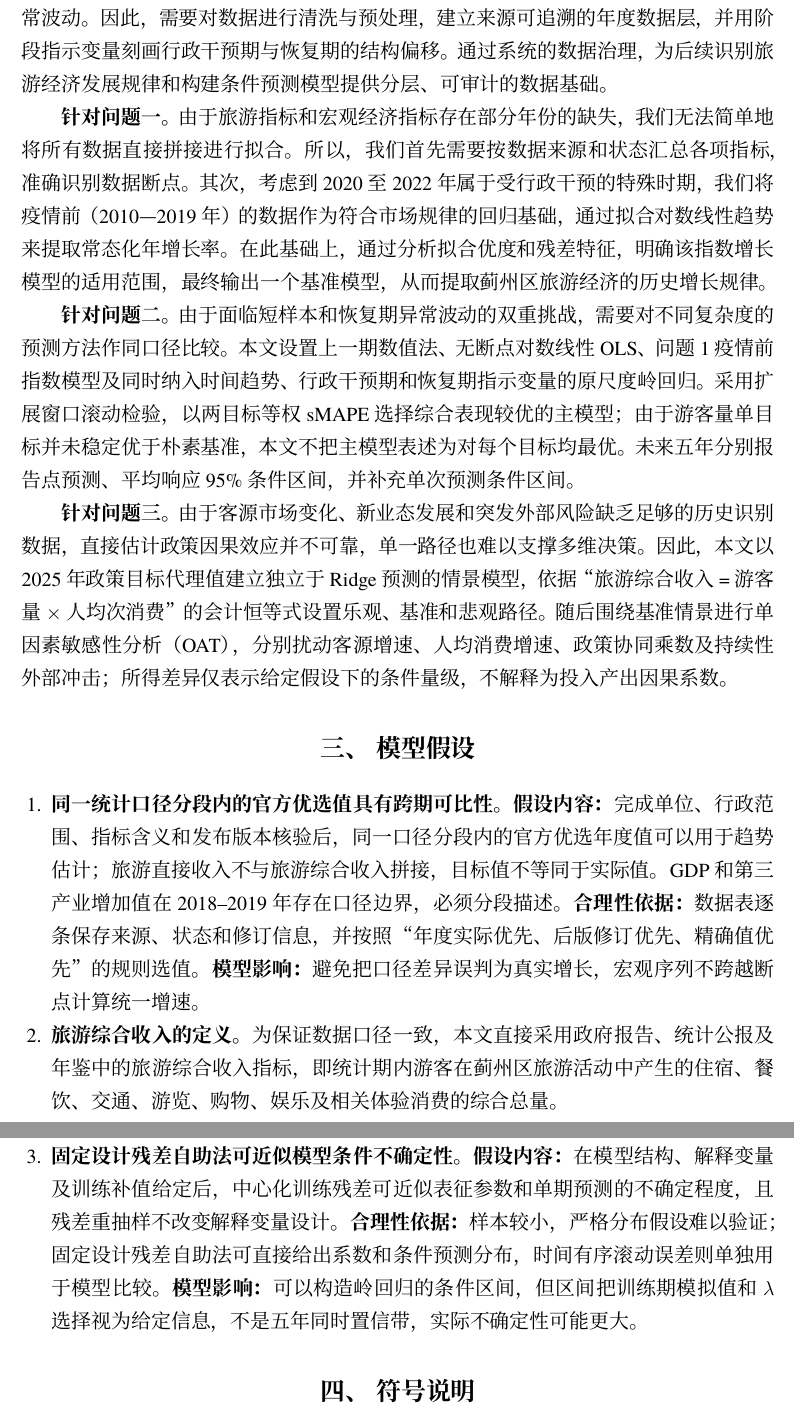
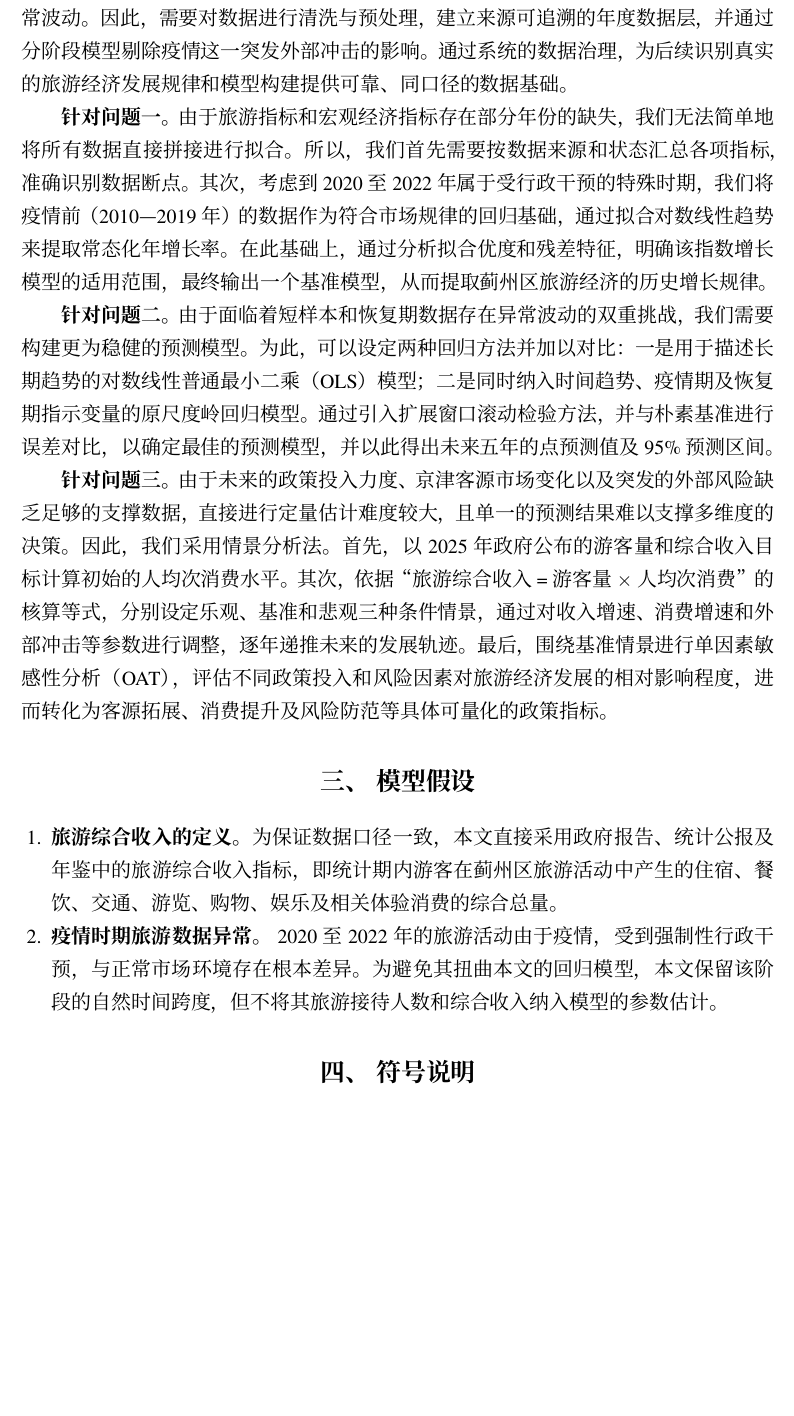
Before and after one commit to vegetarianwolf/ShuXueJianMo_2026_8, a LaTeX thesis (tex/template/数模通用模板.tex): two parts of pages 4 and 5 of 26 before the commit and part of page 4 of 26 after it, the two joined at a grey line, cut so that both start at the same text, the shorter picture padded with empty space. Compiled offline with XeLaTeX; a missing font is replaced by an installed copy or a similar font.

Commit message:
恢复问题重述和问题分析

```diff
--- a/tex/template/数模通用模板.tex
+++ b/tex/template/数模通用模板.tex
@@ -152,16 +151,17 @@
 \section{问题分析}
 
 \textbf{针对数据预处理。}
-题目所需的历史旅游数据与宏观经济指标存在部分缺失，且2019年前后存在统计口径的变化。同时，2020年至2022年的突发疫情导致了相关数据的异常波动。因此，需要对数据进行清洗与预处理，建立来源可追溯的年度数据层，并用阶段指示变量刻画行政干预期与恢复期的结构偏移。通过系统的数据治理，为后续识别旅游经济发展规律和构建条件预测模型提供分层、可审计的数据基础。
+题目所需的历史旅游数据与宏观经济指标存在部分缺失，且2019年前后存在统计口径的变化。同时，2020年至2022年的突发疫情导致了相关数据的异常波动。因此，需要对数据进行清洗与预处理，建立来源可追溯的年度数据层，并通过分阶段模型剔除疫情这一突发外部冲击的影响。通过系统的数据治理，为后续识别真实的旅游经济发展规律和模型构建提供可靠、同口径的数据基础。
 
 \textbf{针对问题一。}
 由于旅游指标和宏观经济指标存在部分年份的缺失，我们无法简单地将所有数据直接拼接进行拟合。所以，我们首先需要按数据来源和状态汇总各项指标，准确识别数据断点。其次，考虑到2020至2022年属于受行政干预的特殊时期，我们将疫情前（2010—2019年）的数据作为符合市场规律的回归基础，通过拟合对数线性趋势来提取常态化年增长率。在此基础上，通过分析拟合优度和残差特征，明确该指数增长模型的适用范围，最终输出一个基准模型，从而提取蓟州区旅游经济的历史增长规律。
 
 \textbf{针对问题二。}
-由于面临短样本和恢复期异常波动的双重挑战，需要对不同复杂度的预测方法作同口径比较。本文设置上一期数值法、无断点对数线性OLS、问题1疫情前指数模型及同时纳入时间趋势、行政干预期和恢复期指示变量的原尺度岭回归。采用扩展窗口滚动检验，以两目标等权sMAPE选择综合表现较优的主模型；由于游客量单目标并未稳定优于朴素基准，本文不把主模型表述为对每个目标均最优。未来五年分别报告点预测、平均响应95\%条件区间，并补充单次预测条件区间。
+由于面临着短样本和恢复期数据存在异常波动的双重挑战，我们需要构建更为稳健的预测模型。为此，可以设定两种回归方法并加以对比：一是用于描述长期趋势的对数线性普通最小二乘（OLS）模型；二是同时纳入时间趋势、疫情期及恢复期指示变量的原尺度岭回归模型。通过引入扩展窗口滚动检验方法，并与朴素基准进行误差对比，以确定最佳的预测模型，并以此得出未来五年的点预测值及95\%预测区间。
 
 \textbf{针对问题三。}
-由于客源市场变化、新业态发展和突发外部风险缺乏足够的历史识别数据，直接估计政策因果效应并不可靠，单一路径也难以支撑多维决策。因此，本文以2025年政策目标代理值建立独立于Ridge预测的情景模型，依据“旅游综合收入=游客量$\times$人均次消费”的会计恒等式设置乐观、基准和悲观路径。随后围绕基准情景进行单因素敏感性分析（OAT），分别扰动客源增速、人均消费增速、政策协同乘数及持续性外部冲击；所得差异仅表示给定假设下的条件量级，不解释为投入产出因果系数。
+由于未来的政策投入力度、京津客源市场变化以及突发的外部风险缺乏足够的支撑数据，直接进行定量估计难度较大，且单一的预测结果难以支撑多维度的决策。因此，我们采用情景分析法。首先，以2025年政府公布的游客量和综合收入目标计算初始的人均次消费水平。其次，依据“旅游综合收入=游客量$\times$人均次消费”的核算等式，分别设定乐观、基准和悲观三种条件情景，通过对收入增速、消费增速和外部冲击等参数进行调整，逐年递推未来的发展轨迹。最后，围绕基准情景进行单因素敏感性分析（OAT），评估不同政策投入和风险因素对旅游经济发展的相对影响程度，进而转化为客源拓展、消费提升及风险防范等具体可量化的政策指标。
+
 
 
 %%%%%%%%%%%%%%%%%%%%%%%%%%%%%%%%%%%%%%%%%%%%%%%%%%%%%%%%%%%%%
@@ -169,12 +169,10 @@
 
 
 \begin{enumerate}
-\item \textbf{同一统计口径分段内的官方优选值具有跨期可比性。} \textbf{假设内容：}完成单位、行政范围、指标含义和发布版本核验后，同一口径分段内的官方优选年度值可以用于趋势估计；旅游直接收入不与旅游综合收入拼接，目标值不等同于实际值。GDP和第三产业增加值在2018--2019年存在口径边界，必须分段描述。\textbf{合理性依据：}数据表逐条保存来源、状态和修订信息，并按照“年度实际优先、后版修订优先、精确值优先”的规则选值。\textbf{模型影响：}避免把口径差异误判为真实增长，宏观序列不跨越断点计算统一增速。
-
 
 \item \textbf{旅游综合收入的定义。} 为保证数据口径一致，本文直接采用政府报告、统计公报及年鉴中的旅游综合收入指标，即统计期内游客在蓟州区旅游活动中产生的住宿、餐饮、交通、游览、购物、娱乐及相关体验消费的综合总量。
 
-\item \textbf{固定设计残差自助法可近似模型条件不确定性。} \textbf{假设内容：}在模型结构、解释变量及训练补值给定后，中心化训练残差可近似表征参数和单期预测的不确定程度，且残差重抽样不改变解释变量设计。\textbf{合理性依据：}样本较小，严格分布假设难以验证；固定设计残差自助法可直接给出系数和条件预测分布，时间有序滚动误差则单独用于模型比较。\textbf{模型影响：}可以构造岭回归的条件区间，但区间把训练期模拟值和$\lambda$选择视为给定信息，不是五年同时置信带，实际不确定性可能更大。
+\item \textbf{疫情时期旅游数据异常。} 2020至2022年的旅游活动由于疫情，受到强制性行政干预，与正常市场环境存在根本差异。为避免其扭曲本文的回归模型，本文保留该阶段的自然时间跨度，但不将其旅游接待人数和综合收入纳入模型的参数估计。
 
 \end{enumerate}
 
```
Also changed, not shown: tex/template/数模通用模板.pdf, tex/template/数模通用模板.tex (7 more changed lines), 4 other files.
